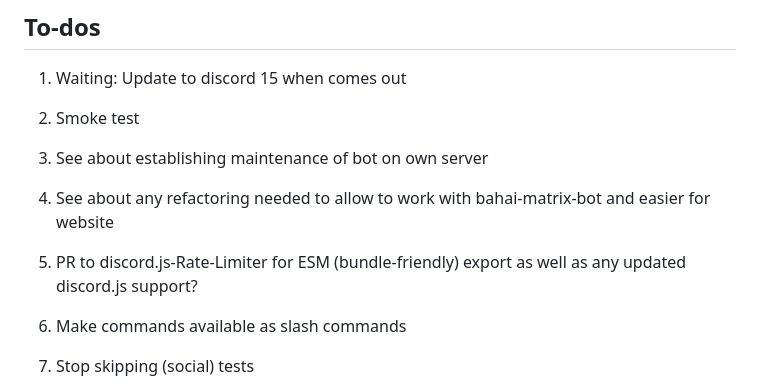
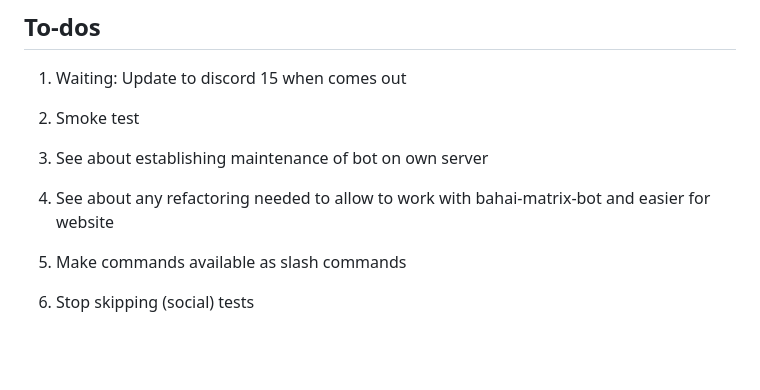
Before and after one commit to bahaidev/bahaibot, a Markdown page: README.md, the part around the change. Rendered like a GitHub page; blank space fills up the shorter version.

Commit message:
docs: todo

```diff
--- a/README.md
+++ b/README.md
@@ -215,8 +215,6 @@ See [CONTRIBUTING.md](./CONTRIBUTING.md).
 
 1. See about any refactoring needed to allow to work with bahai-matrix-bot and
     easier for website
-  1. PR to discord.js-Rate-Limiter for
-      ESM (bundle-friendly) export as well as any updated discord.js support?
 
 1. Make commands available as slash commands
 1. Stop skipping (social) tests
```
